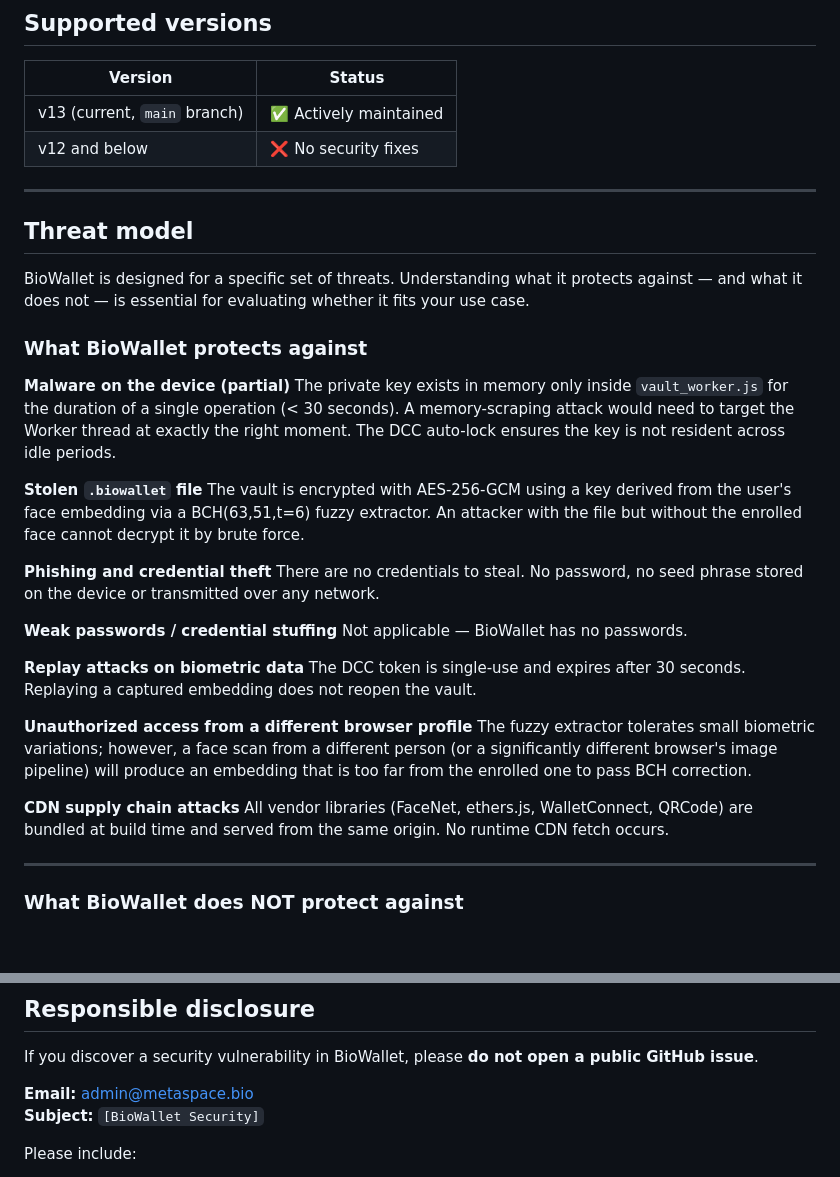
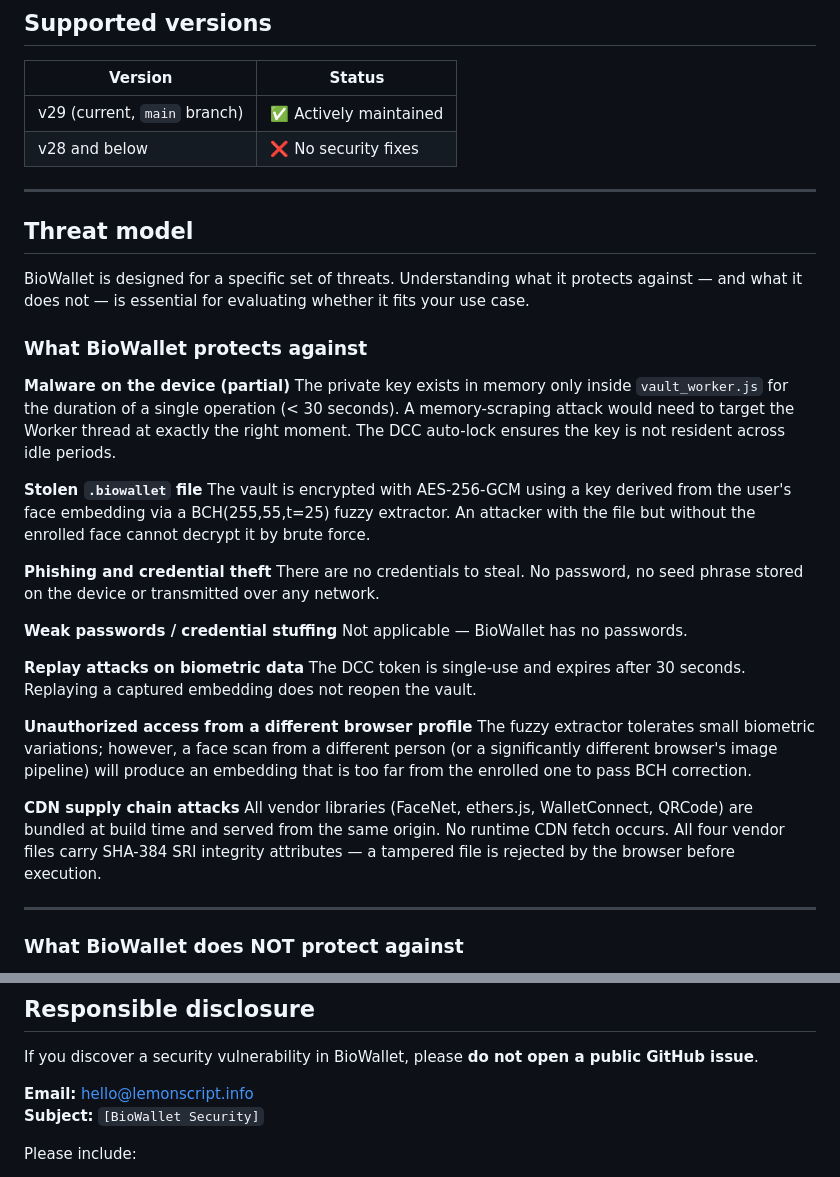
Before and after one commit to LemonScripter/biowallet, a Markdown page: SECURITY.md, 2 parts joined by grey strips. Drawn GitHub-style; blank space fills up the shorter version.

Commit message:
BioWallet v29: SECURITY.md — verzió v29, BCH params, email, SRI mondat

```diff
--- a/SECURITY.md
+++ b/SECURITY.md
@@ -4,8 +4,8 @@
 
 | Version | Status |
 |---|---|
-| v13 (current, `main` branch) | ✅ Actively maintained |
-| v12 and below | ❌ No security fixes |
+| v29 (current, `main` branch) | ✅ Actively maintained |
+| v28 and below | ❌ No security fixes |
 
 ---
 
@@ -19,7 +19,7 @@ BioWallet is designed for a specific set of threats. Understanding what it prote
 The private key exists in memory only inside `vault_worker.js` for the duration of a single operation (< 30 seconds). A memory-scraping attack would need to target the Worker thread at exactly the right moment. The DCC auto-lock ensures the key is not resident across idle periods.
 
 **Stolen `.biowallet` file**
-The vault is encrypted with AES-256-GCM using a key derived from the user's face embedding via a BCH(63,51,t=6) fuzzy extractor. An attacker with the file but without the enrolled face cannot decrypt it by brute force.
+The vault is encrypted with AES-256-GCM using a key derived from the user's face embedding via a BCH(255,55,t=25) fuzzy extractor. An attacker with the file but without the enrolled face cannot decrypt it by brute force.
 
 **Phishing and credential theft**
 There are no credentials to steal. No password, no seed phrase stored on the device or transmitted over any network.
@@ -34,7 +34,7 @@ The DCC token is single-use and expires after 30 seconds. Replaying a captured e
 The fuzzy extractor tolerates small biometric variations; however, a face scan from a different person (or a significantly different browser's image pipeline) will produce an embedding that is too far from the enrolled one to pass BCH correction.
 
 **CDN supply chain attacks**
-All vendor libraries (FaceNet, ethers.js, WalletConnect, QRCode) are bundled at build time and served from the same origin. No runtime CDN fetch occurs.
+All vendor libraries (FaceNet, ethers.js, WalletConnect, QRCode) are bundled at build time and served from the same origin. No runtime CDN fetch occurs. All four vendor files carry SHA-384 SRI integrity attributes — a tampered file is rejected by the browser before execution.
 
 ---
 
@@ -78,7 +78,7 @@ Authentication:
 
 If you discover a security vulnerability in BioWallet, please **do not open a public GitHub issue**.
 
-**Email:** admin@metaspace.bio
+**Email:** hello@lemonscript.info
 **Subject:** `[BioWallet Security]`
 
 Please include:
```
